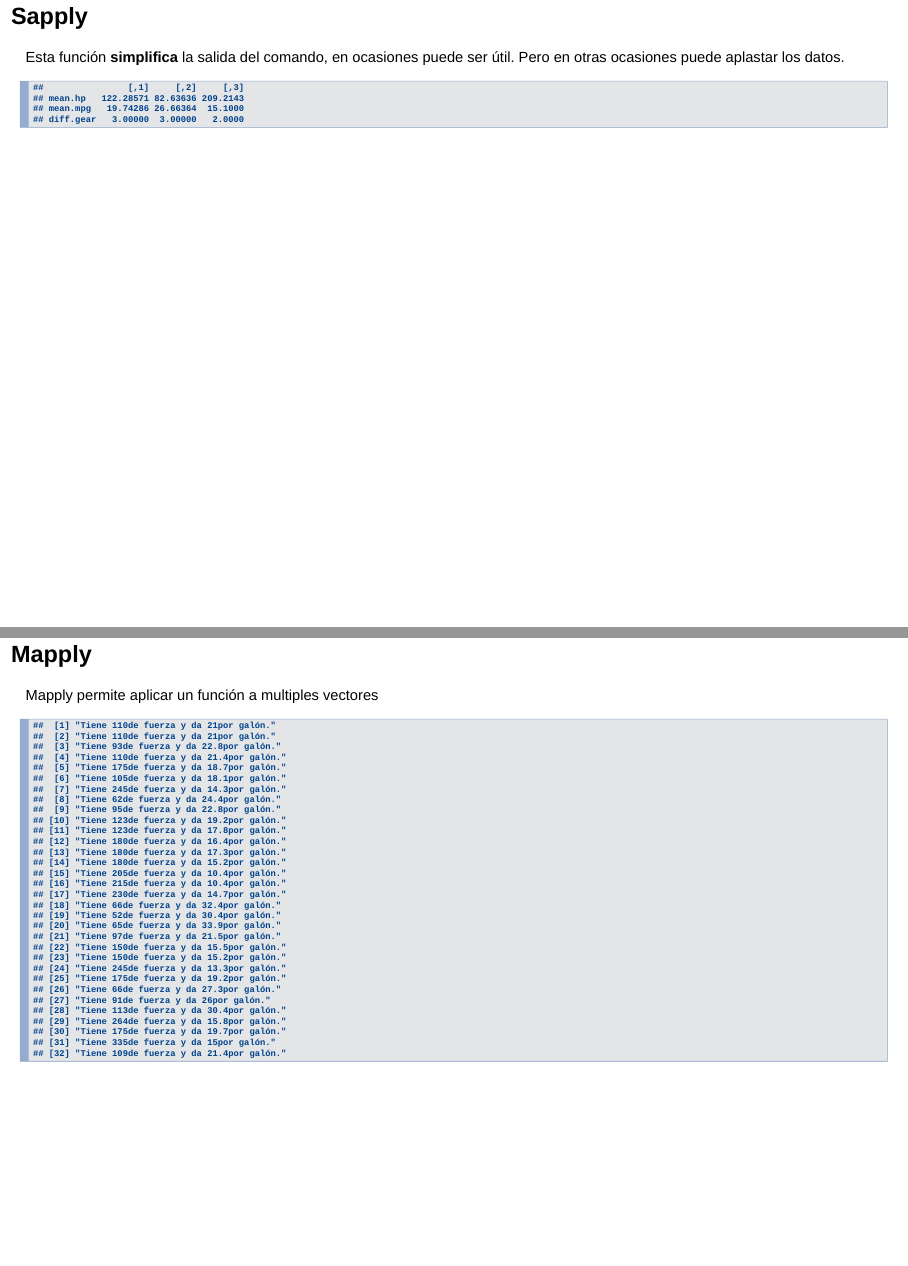
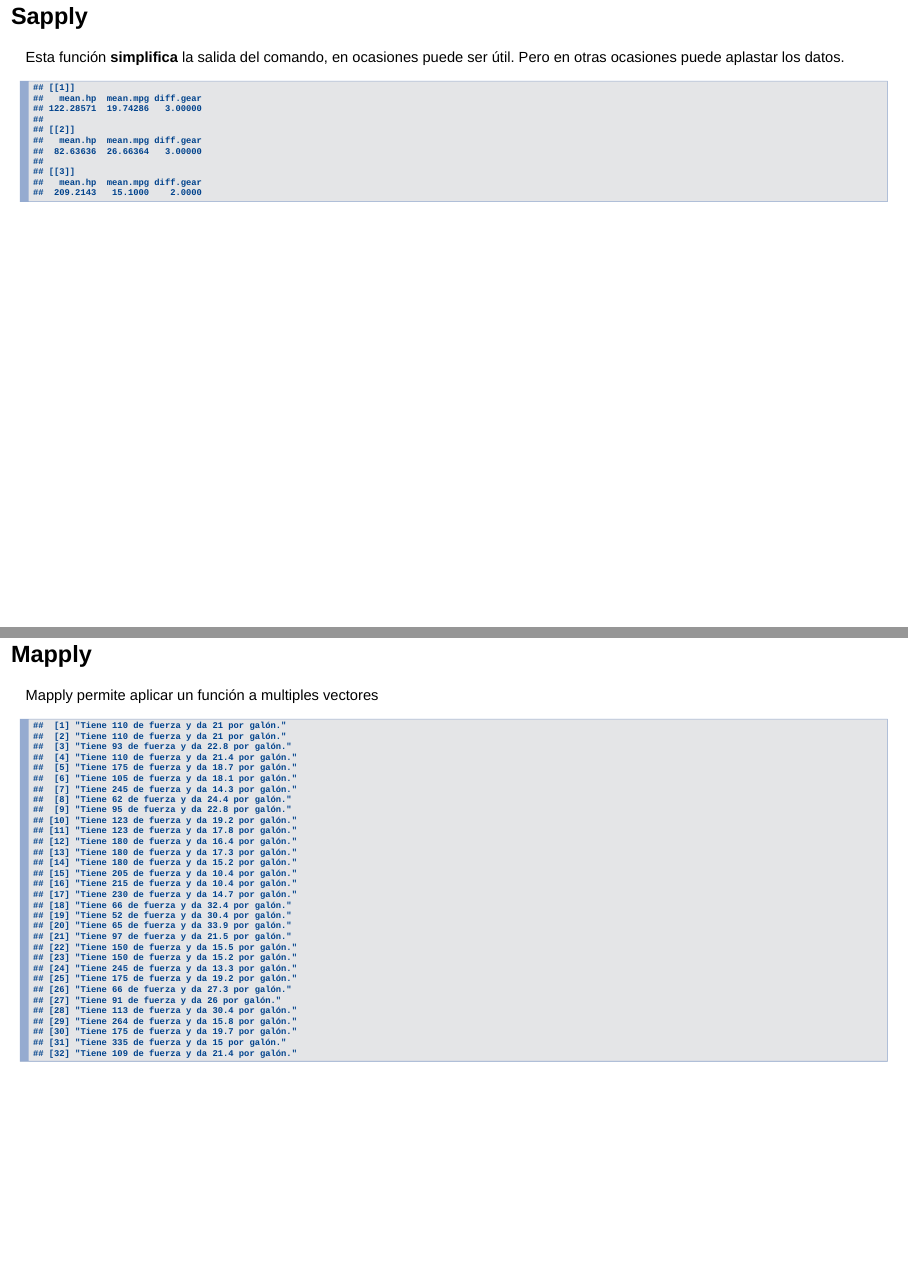
Before and after one commit to nekrum/Listas-R, an R Markdown document (ListasEnR-2.Rmd): pages 7 and 8 of 8, joined at a grey line. Rendered offline with R 4.5, knitr and Pandoc, with nearby package versions; drawn as Slidy slides in place of the format the file asks for; some code elsewhere in the file could not run offline.

Commit message:
Cambios menores a la presentación

````diff
--- a/ListasEnR-2.Rmd
+++ b/ListasEnR-2.Rmd
@@ -8,6 +8,7 @@ output:
 
 ```{r setup, include=FALSE}
 knitr::opts_chunk$set(echo = FALSE)
+source("FuncionesParaListas.R")
 ```
 
 ## Familia Apply
@@ -77,7 +78,9 @@ promedio.stats.simplificado <- sapply(
     mean.hp = mean(mtcars.df[mtcars.df$cyl == x, "hp"]),
     mean.mpg = mean(mtcars.df[mtcars.df$cyl == x, "mpg"]),
     diff.gear = length(unique(mtcars.df[mtcars.df$cyl == x, "gear"]))
-  )
+  ),
+  USE.NAMES = T,
+  simplify = F
 )
 promedio.stats.simplificado
 ```
````
Also changed, not shown: ListasEnR-2.Rmd (6 more changed lines).
